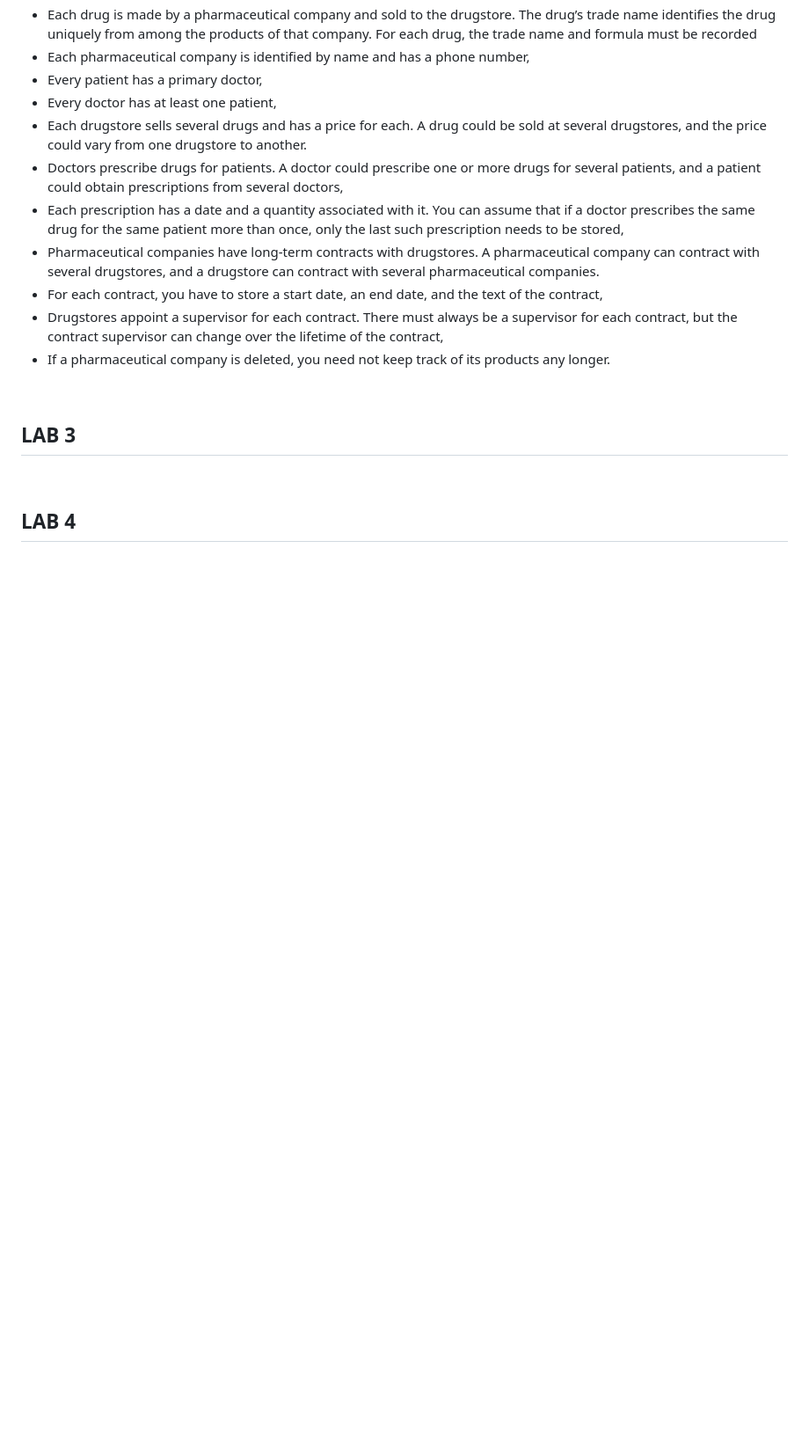
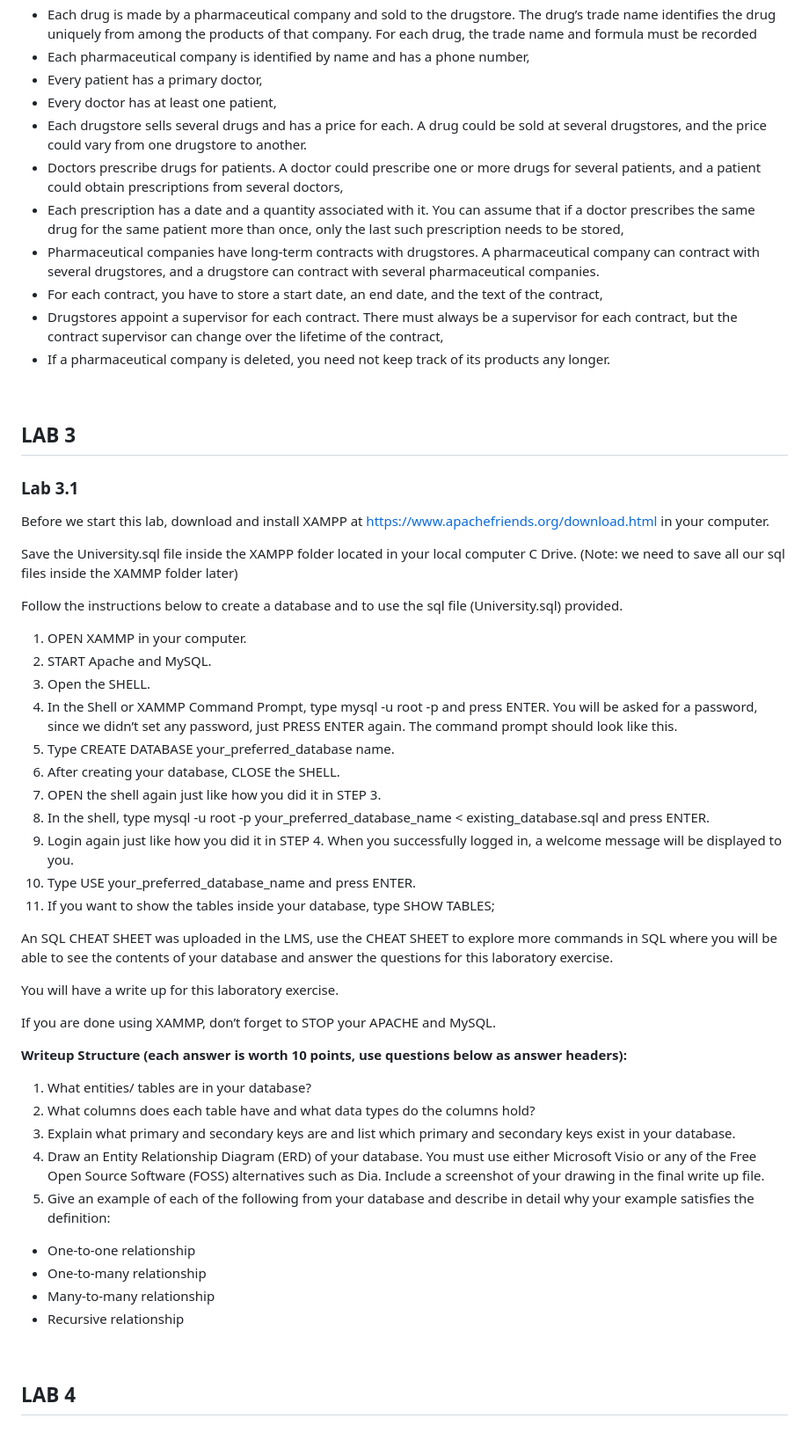
Before and after one commit to rmlescano2023/Database-Systems, a Markdown page: README.md, the part around the change. Shown at 88% size. Rendered like a GitHub page; blank space fills up the shorter version.

```diff
--- a/README.md
+++ b/README.md
@@ -62,11 +62,46 @@ Suppose you are given the following information about a database for a chain of
 * Drugstores appoint a supervisor for each contract. There must always be a supervisor for each contract, but the contract supervisor can change over the lifetime of the contract,
 * If a pharmaceutical company is deleted, you need not keep track of its products any longer.
 
-
-
 <br>
 
 ## LAB 3
+
+### Lab 3.1
+
+Before we start this lab, download and install XAMPP at https://www.apachefriends.org/download.html in your computer.
+
+Save the University.sql file inside the XAMPP folder located in your local computer C Drive. (Note: we need to save all our sql files inside the XAMMP folder later)
+
+Follow the instructions below to create a database and to use the sql file (University.sql) provided.
+
+1. OPEN XAMMP in your computer.
+2. START Apache and MySQL.
+3. Open the SHELL.
+4. In the Shell or XAMMP Command Prompt, type mysql -u root -p and press ENTER. You will be asked for a password, since we didn’t set any password, just PRESS ENTER again. The command prompt should look like this.
+5. Type CREATE DATABASE your_preferred_database name.
+6. After creating your database, CLOSE the SHELL.
+7. OPEN the shell again just like how you did it in STEP 3.
+8. In the shell, type mysql -u root -p your_preferred_database_name < existing_database.sql and press ENTER.
+9. Login again just like how you did it in STEP 4. When you successfully logged in, a welcome message will be displayed to you.
+10. Type USE your_preferred_database_name and press ENTER.
+11. If you want to show the tables inside your database, type SHOW TABLES;
+
+An SQL CHEAT SHEET was uploaded in the LMS, use the CHEAT SHEET to explore more commands in SQL where you will be able to see the contents of your database and answer the questions for this laboratory exercise.
+
+You will have a write up for this laboratory exercise.
+
+If you are done using XAMMP, don’t forget to STOP your APACHE and MySQL.
+
+**Writeup Structure (each answer is worth 10 points, use questions below as answer headers):**
+1. What entities/ tables are in your database?
+2. What columns does each table have and what data types do the columns hold?
+3. Explain what primary and secondary keys are and list which primary and secondary keys exist in your database.
+4. Draw an Entity Relationship Diagram (ERD) of your database. You must use either Microsoft Visio or any of the Free Open Source Software (FOSS) alternatives such as Dia. Include a screenshot of your drawing in the final write up file.
+5. Give an example of each of the following from your database and describe in detail why your example satisfies the definition:
+* One-to-one relationship
+* One-to-many relationship
+* Many-to-many relationship
+* Recursive relationship
 
 
 <br>
```
